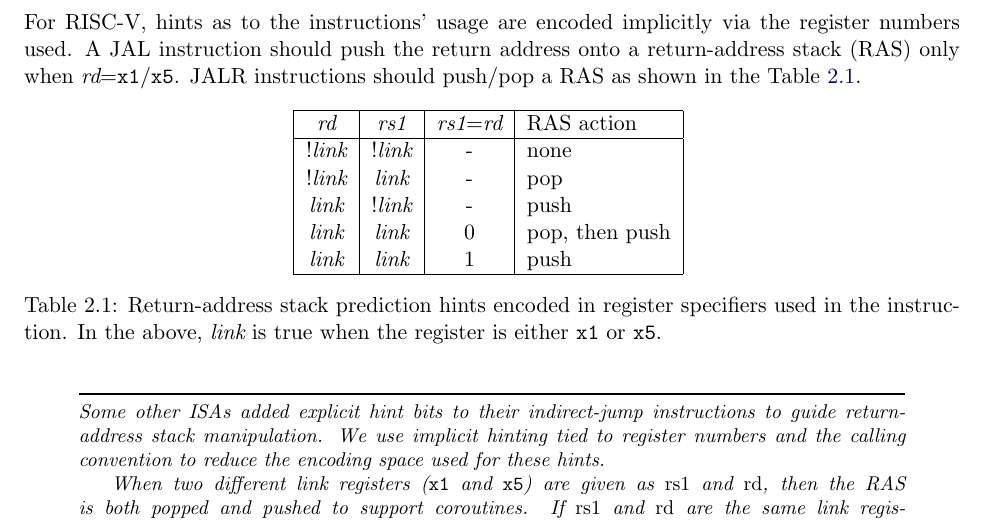
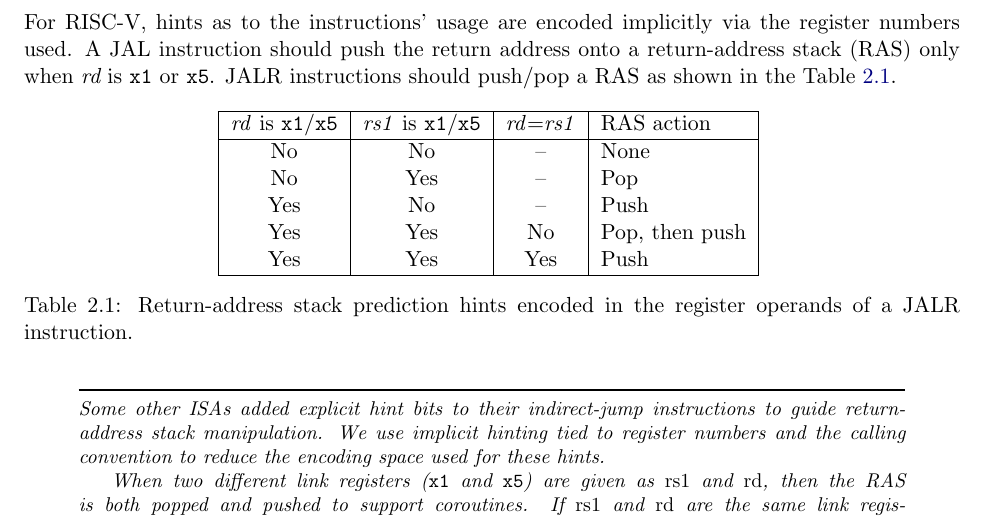
Before and after one commit to riscv/riscv-isa-manual, a LaTeX thesis (src/riscv-spec.tex, which reads src/rv32.tex): part of page 40 of 236, cut so that both start at the same text. Compiled offline with pdfLaTeX.

Commit message:
Improve table of RAS hints for JALR instructions

```diff
--- a/src/rv32.tex
+++ b/src/rv32.tex
@@ -822,24 +822,25 @@ detection of instructions used for procedure calls and returns to be
 effective.  For RISC-V, hints as to the instructions' usage are encoded
 implicitly via the register numbers used.  A JAL instruction should
 push the return address onto a return-address stack (RAS) only when
-{\em rd}$=${\tt x1}/{\tt x5}.  JALR instructions should push/pop a
+{\em rd} is {\tt x1} or {\tt x5}.  JALR instructions should push/pop a
 RAS as shown in the Table~\ref{rashints}.
 \begin{table}[hbt]
 \centering
 \begin{tabular}{|c|c|c|l|}
   \hline
-  \em rd & \em rs1 & {\em rs1}$=${\em rd} & RAS action \\
+  \textit{rd} is \texttt{x1}/\texttt{x5}
+      & \textit{rs1} is \texttt{x1}/\texttt{x5}
+            & \textit{rd}$=$\textit{rs1} & RAS action \\
   \hline
-  !{\em link} & !{\em link} & - & none \\
-  !{\em link} &  {\em link} & - & pop \\
-   {\em link} & !{\em link} & - & push  \\
-   {\em link} &  {\em link} & 0 & pop, then push \\
-   {\em link} &  {\em link} & 1 & push \\
+  No  & No  & --  & None \\
+  No  & Yes & --  & Pop \\
+  Yes & No  & --  & Push \\
+  Yes & Yes & No  & Pop, then push \\
+  Yes & Yes & Yes & Push \\
    \hline
 \end{tabular}
-\caption{Return-address stack prediction hints encoded in register
-  specifiers used in the instruction.  In the above, {\em link} is
-  true when the register is either {\tt x1} or {\tt x5}.}
+\caption{Return-address stack prediction hints encoded in the register
+  operands of a JALR instruction.}
 \label{rashints}
 \end{table}
 
```
